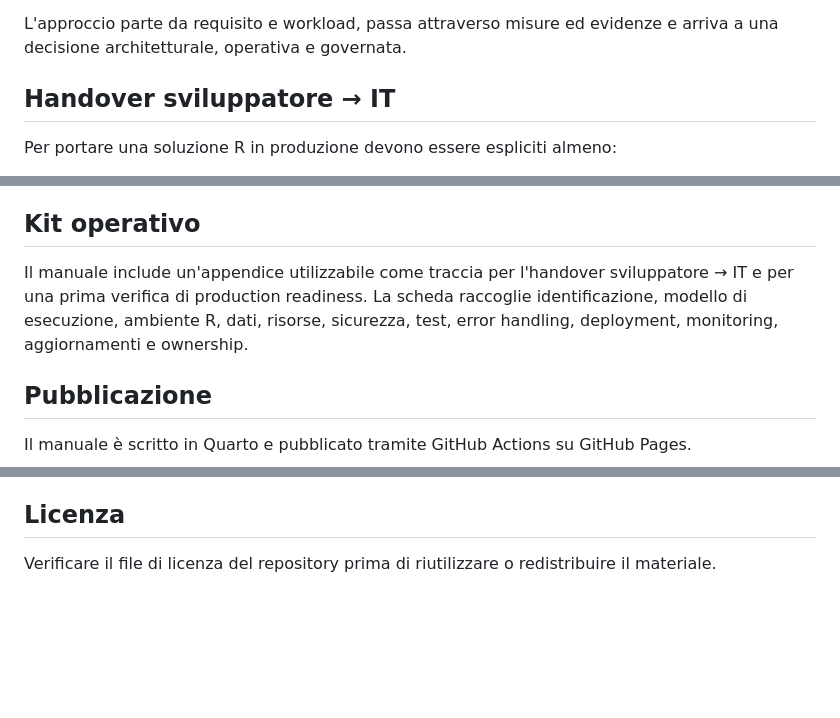
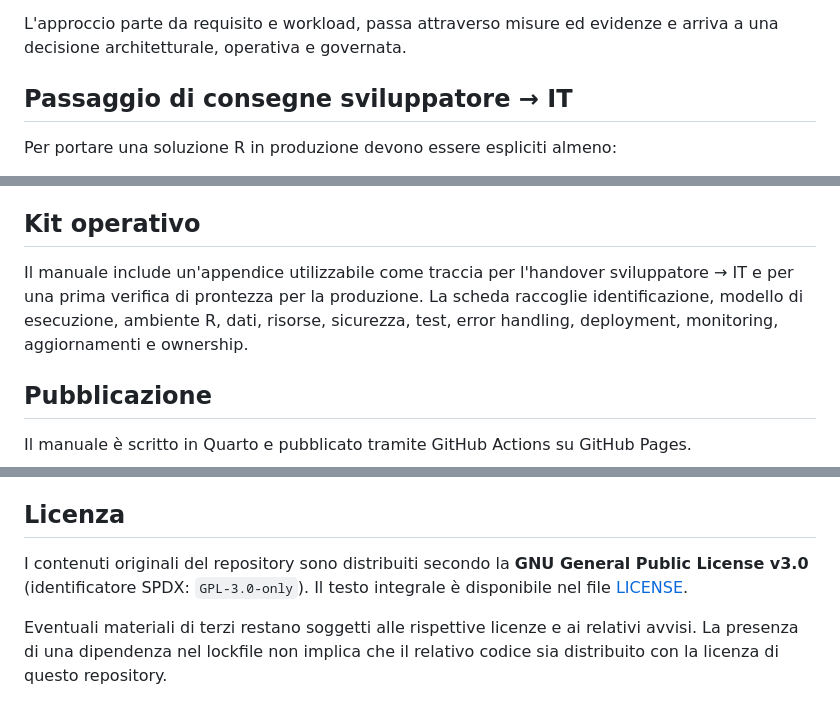
Before and after one commit to andreabz/R_per_IT, a Markdown page: README.md, 3 parts joined by grey strips. GitHub-like rendering; blank space fills up the shorter version.

Commit message:
Dichiara GPL-3.0-only e uniforma il lessico del README

```diff
--- a/README.md
+++ b/README.md
@@ -88,7 +88,7 @@ Una richiesta come «servono più CPU», «serve più RAM» o «serve un server
 
 L'approccio parte da requisito e workload, passa attraverso misure ed evidenze e arriva a una decisione architetturale, operativa e governata.
 
-## Handover sviluppatore → IT
+## Passaggio di consegne sviluppatore → IT
 
 Per portare una soluzione R in produzione devono essere espliciti almeno:
 
@@ -113,7 +113,7 @@ La checklist breve dell'appendice può essere usata già nella prima riunione: q
 
 ## Kit operativo
 
-Il manuale include un'appendice utilizzabile come traccia per l'handover sviluppatore → IT e per una prima verifica di production readiness. La scheda raccoglie identificazione, modello di esecuzione, ambiente R, dati, risorse, sicurezza, test, error handling, deployment, monitoring, aggiornamenti e ownership.
+Il manuale include un'appendice utilizzabile come traccia per l'handover sviluppatore → IT e per una prima verifica di prontezza per la produzione. La scheda raccoglie identificazione, modello di esecuzione, ambiente R, dati, risorse, sicurezza, test, error handling, deployment, monitoring, aggiornamenti e ownership.
 
 ## Pubblicazione
 
@@ -134,4 +134,6 @@ Il repository contiene la versione corrente del corso. Il materiale è organizza
 
 ## Licenza
 
-Verificare il file di licenza del repository prima di riutilizzare o redistribuire il materiale.
+I contenuti originali del repository sono distribuiti secondo la **GNU General Public License v3.0** (identificatore SPDX: `GPL-3.0-only`). Il testo integrale è disponibile nel file [LICENSE](LICENSE).
+
+Eventuali materiali di terzi restano soggetti alle rispettive licenze e ai relativi avvisi. La presenza di una dipendenza nel lockfile non implica che il relativo codice sia distribuito con la licenza di questo repository.
```
